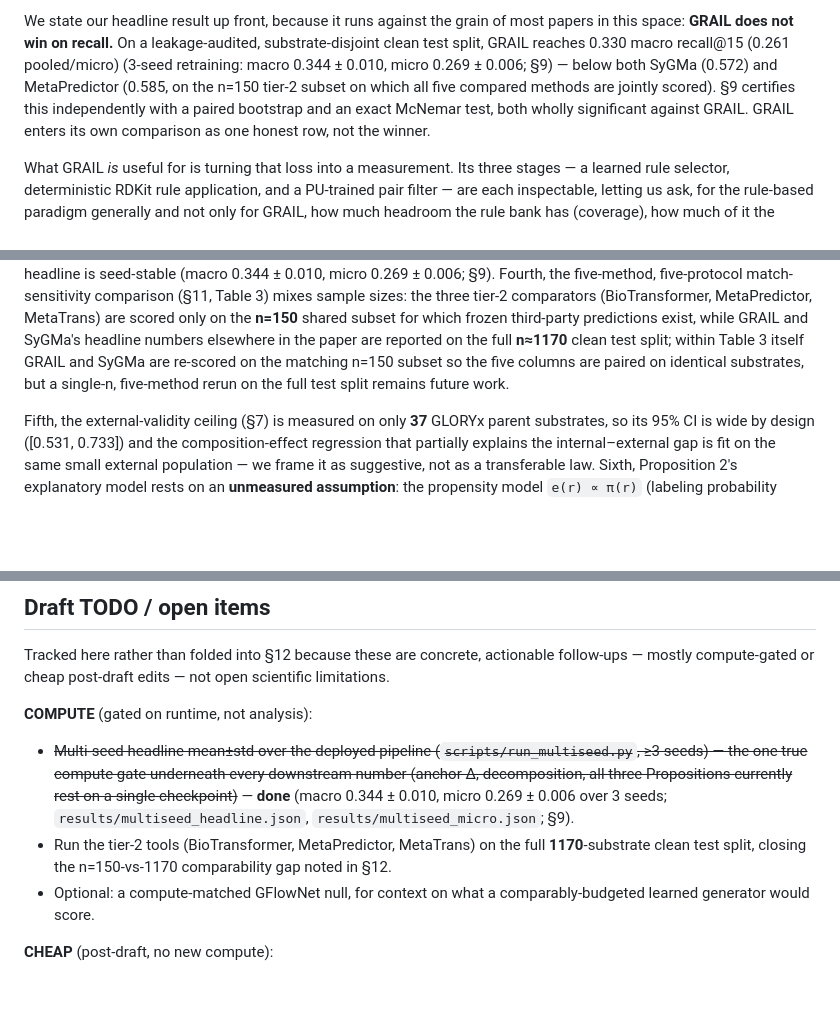
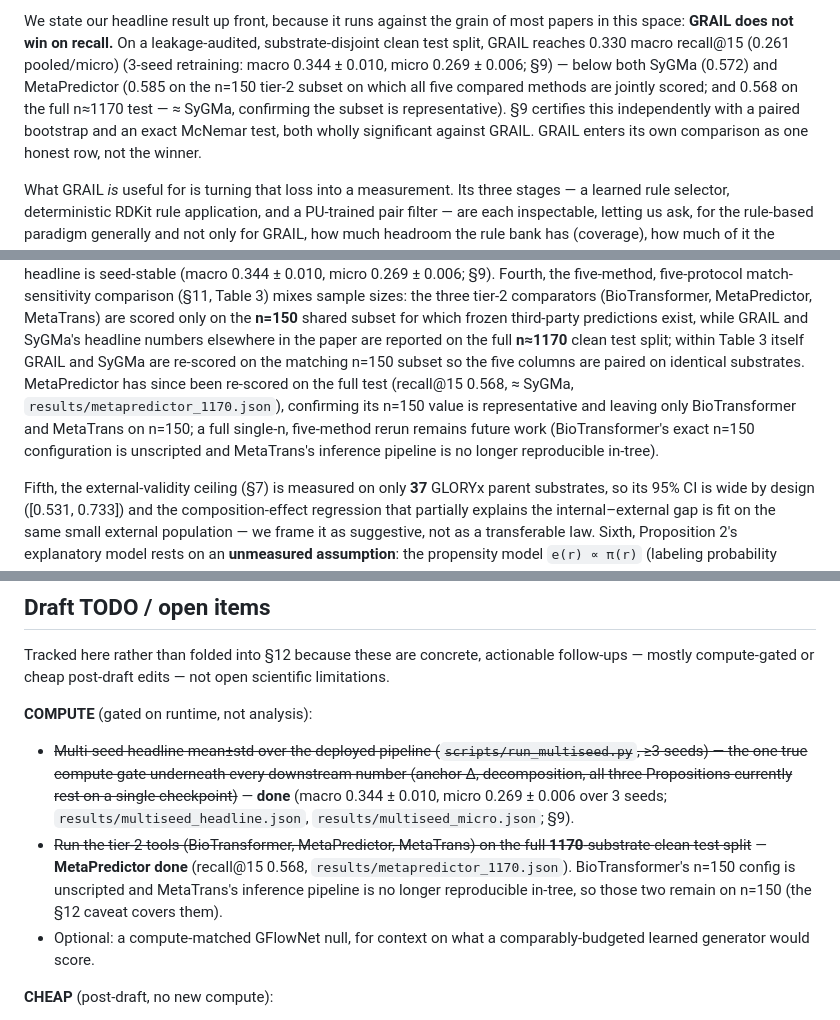
Before and after one commit to doctawho42/GRAIL, a Markdown page: docs/benchmark/manuscript.md, 3 parts joined by grey strips. Rendered like a GitHub page; blank space fills up the shorter version.

Commit message:
docs(manuscript): augment honest anchor with MetaPredictor full-1170 (0.568)
MetaPredictor re-scored on the full clean test: recall@15 (tautomer) 0.568
(n=1169) vs 0.585 on the n=150 subset -> subset representative (+0.017); on
matched n~1170, MetaPredictor 0.568 ~ SyGMa 0.572, both >> GRAIL. Augmented the
honest-anchor sites (abstract, intro, §11 anchor, §12 comparability limitation,
Draft TODO); Table 3/4 stay the paired n=150 match-sensitivity analysis. Only
BioTransformer and MetaTrans now carry the n=150 caveat.

```diff
--- a/docs/benchmark/manuscript.md
+++ b/docs/benchmark/manuscript.md
@@ -48,8 +48,9 @@ directly comparable, even when scoring identical chemistry.
 We state our headline result up front, because it runs against the grain of most papers in this
 space: **GRAIL does not win on recall.** On a leakage-audited, substrate-disjoint clean test split,
 GRAIL reaches 0.330 macro recall@15 (0.261 pooled/micro) (3-seed retraining: macro 0.344 ± 0.010, micro 0.269 ± 0.006; §9) — below
-both SyGMa (0.572) and MetaPredictor (0.585, on the n=150 tier-2 subset on which all five compared
-methods are jointly scored). §9 certifies this independently with a paired bootstrap and an exact
+both SyGMa (0.572) and MetaPredictor (0.585 on the n=150 tier-2 subset on which all five compared
+methods are jointly scored; and 0.568 on the full n≈1170 test — ≈ SyGMa, confirming the subset is
+representative). §9 certifies this independently with a paired bootstrap and an exact
 McNemar test, both wholly significant against GRAIL. GRAIL enters its own comparison as one honest
 row, not the winner.
 
@@ -621,7 +625,11 @@ comparators (BioTransformer, MetaPredictor, MetaTrans) are scored only on the **
 subset for which frozen third-party predictions exist, while GRAIL and SyGMa's headline numbers
 elsewhere in the paper are reported on the full **n≈1170** clean test split; within Table 3 itself
 GRAIL and SyGMa are re-scored on the matching n=150 subset so the five columns are paired on
-identical substrates, but a single-n, five-method rerun on the full test split remains future work.
+identical substrates. MetaPredictor has since been re-scored on the full test (recall@15 0.568,
+≈ SyGMa, `results/metapredictor_1170.json`), confirming its n=150 value is representative and
+leaving only BioTransformer and MetaTrans on n=150; a full single-n, five-method rerun remains
+future work (BioTransformer's exact n=150 configuration is unscripted and MetaTrans's inference
+pipeline is no longer reproducible in-tree).
 
 Fifth, the external-validity ceiling (§7) is measured on only **37** GLORYx parent substrates, so
 its 95% CI is wide by design ([0.531, 0.733]) and the composition-effect regression that partially
@@ -721,8 +729,10 @@ mostly compute-gated or cheap post-draft edits — not open scientific limitatio
   the one true compute gate underneath every downstream number (anchor Δ, decomposition, all three
   Propositions currently rest on a single checkpoint)~~ — **done** (macro 0.344 ± 0.010, micro
   0.269 ± 0.006 over 3 seeds; `results/multiseed_headline.json`, `results/multiseed_micro.json`; §9).
-- Run the tier-2 tools (BioTransformer, MetaPredictor, MetaTrans) on the full **1170**-substrate
-  clean test split, closing the n=150-vs-1170 comparability gap noted in §12.
+- ~~Run the tier-2 tools (BioTransformer, MetaPredictor, MetaTrans) on the full **1170**-substrate
+  clean test split~~ — **MetaPredictor done** (recall@15 0.568, `results/metapredictor_1170.json`).
+  BioTransformer's n=150 config is unscripted and MetaTrans's inference pipeline is no longer
+  reproducible in-tree, so those two remain on n=150 (the §12 caveat covers them).
 - Optional: a compute-matched GFlowNet null, for context on what a comparably-budgeted learned
   generator would score.
 
```
Also changed, not shown: other parts of docs/benchmark/manuscript.md (+5 -2 lines).
